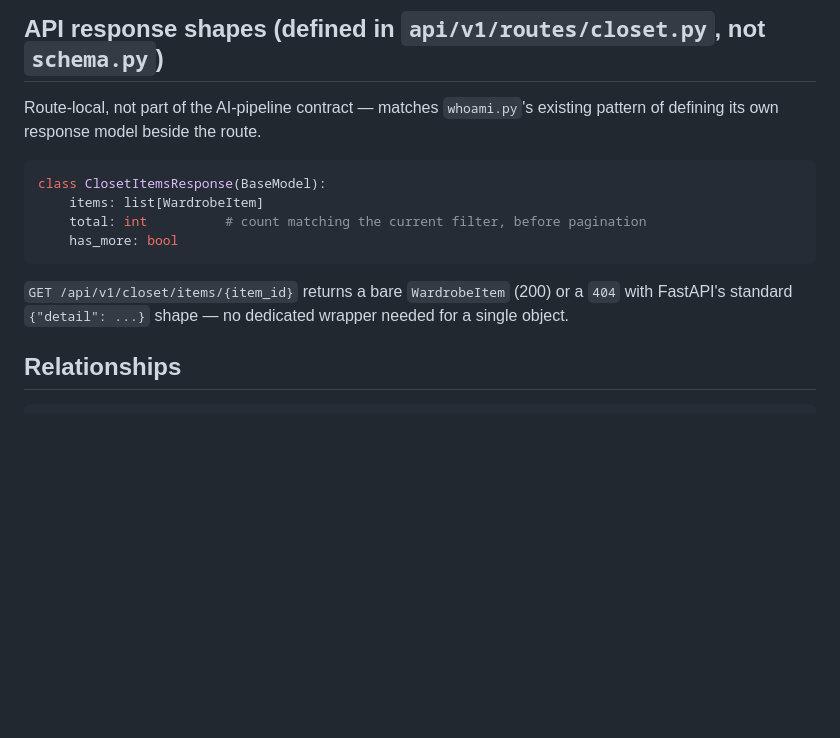
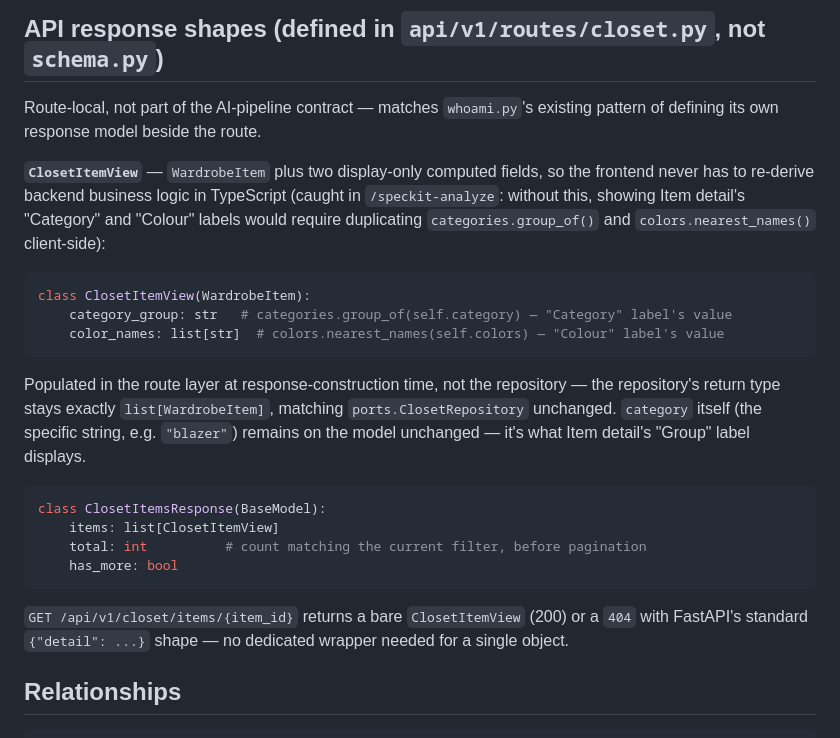
Before and after one commit to fatemenajafi135/what-to-wear, a Markdown page: specs/004-closet-read/data-model.md, the part around the change. Rendered like a GitHub page; blank space fills up the shorter version.

````diff
--- a/specs/004-closet-read/data-model.md
+++ b/specs/004-closet-read/data-model.md
@@ -90,14 +90,30 @@ valid, since both are optional.
 Route-local, not part of the AI-pipeline contract — matches `whoami.py`'s existing pattern of
 defining its own response model beside the route.
 
+**`ClosetItemView`** — `WardrobeItem` plus two display-only computed fields, so the frontend
+never has to re-derive backend business logic in TypeScript (caught in `/speckit-analyze`:
+without this, showing Item detail's "Category" and "Colour" labels would require duplicating
+`categories.group_of()` and `colors.nearest_names()` client-side):
+
+```python
+class ClosetItemView(WardrobeItem):
+    category_group: str   # categories.group_of(self.category) — "Category" label's value
+    color_names: list[str]  # colors.nearest_names(self.colors) — "Colour" label's value
+```
+
+Populated in the route layer at response-construction time, not the repository — the
+repository's return type stays exactly `list[WardrobeItem]`, matching `ports.ClosetRepository`
+unchanged. `category` itself (the specific string, e.g. `"blazer"`) remains on the model
+unchanged — it's what Item detail's "Group" label displays.
+
 ```python
 class ClosetItemsResponse(BaseModel):
-    items: list[WardrobeItem]
+    items: list[ClosetItemView]
     total: int          # count matching the current filter, before pagination
     has_more: bool
 ```
 
-`GET /api/v1/closet/items/{item_id}` returns a bare `WardrobeItem` (200) or a `404` with
+`GET /api/v1/closet/items/{item_id}` returns a bare `ClosetItemView` (200) or a `404` with
 FastAPI's standard `{"detail": ...}` shape — no dedicated wrapper needed for a single object.
 
 ## Relationships
````
Also changed, not shown: specs/004-closet-read/tasks.md (+13 -3 lines), 1 other file.
